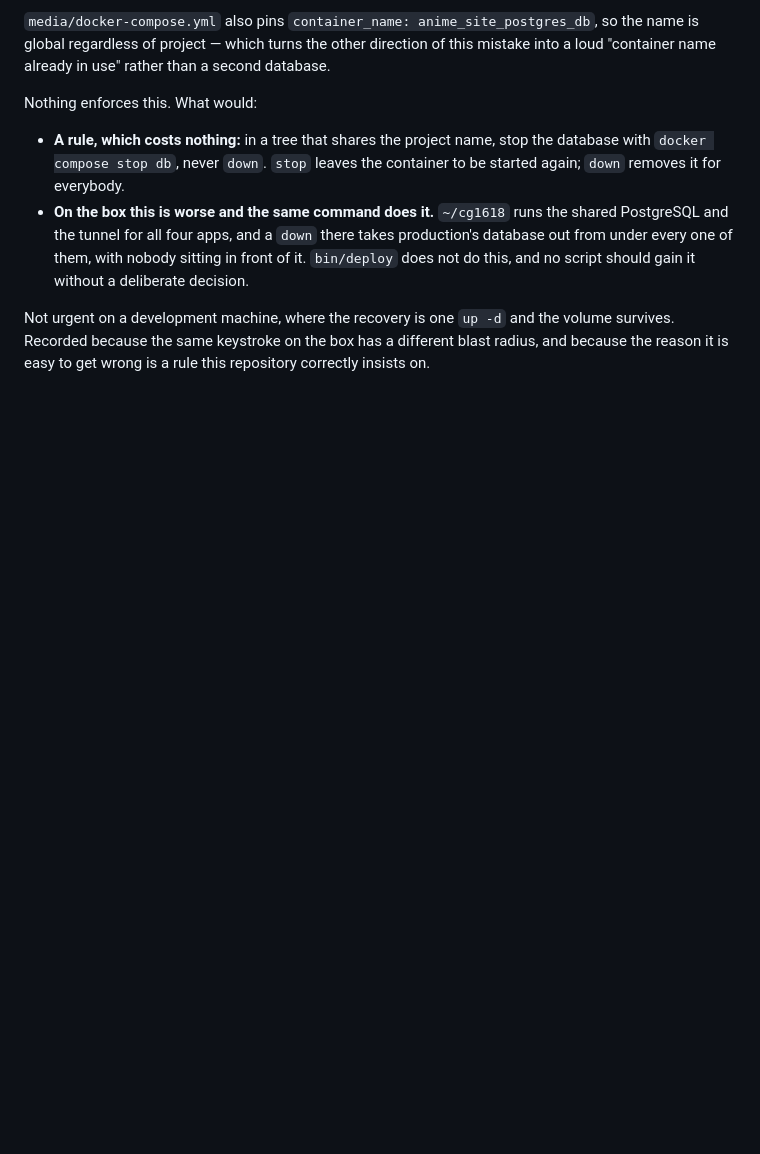
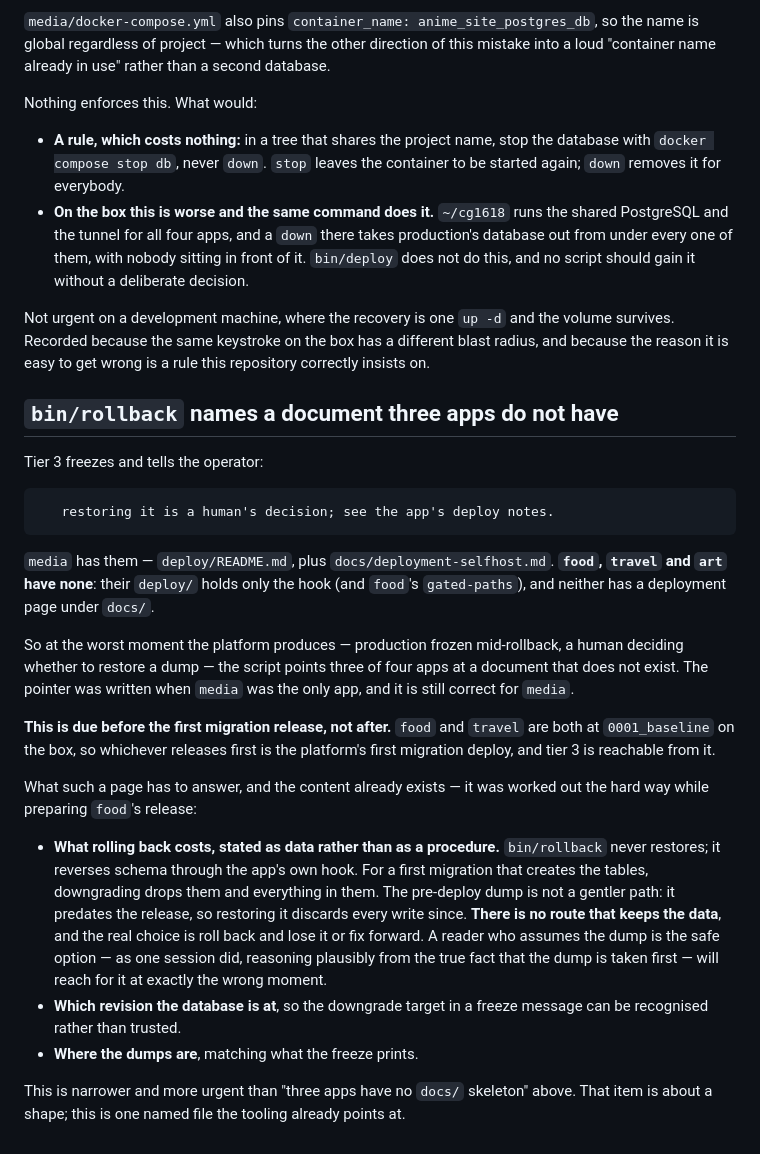
Before and after one commit to cg1618-apps/platform, a Markdown page: docs/open-items.md, the part around the change. GitHub-like rendering; blank space fills up the shorter version.

Commit message:
docs: rollback points three apps at deploy notes that do not exist
bin/rollback tier 3 freezes and tells the operator to see the app's deploy
notes. media has them - deploy/README.md and docs/deployment-selfhost.md.
food, travel and art have none: their deploy/ holds only the hook, and
neither has a deployment page under docs/.

So at the worst moment the platform produces - production frozen
mid-rollback, a human deciding whether to restore a dump - the script
points three of four apps at a document that is not there. The pointer was
written when media was the only app and is still right for media.

Due before the first migration release rather than after. food and travel
are both at 0001_baseline on the box, so whichever releases first is the
platform's first migration deploy and tier 3 is reachable from it.

Records what the page must answer, because the content already exists: it
was worked out while preparing food's release, including that neither the
downgrade nor the pre-deploy dump preserves data, since the dump predates
the release. A reader assuming the dump is the safe path - a plausible
inference from a true fact, and one a session made today - would reach for
it at exactly the wrong moment.

````diff
--- a/docs/open-items.md
+++ b/docs/open-items.md
@@ -303,3 +303,44 @@ Not urgent on a development machine, where the recovery is one `up -d` and the
 volume survives. Recorded because the same keystroke on the box has a different
 blast radius, and because the reason it is easy to get wrong is a rule this
 repository correctly insists on.
+
+## `bin/rollback` names a document three apps do not have
+
+Tier 3 freezes and tells the operator:
+
+```
+   restoring it is a human's decision; see the app's deploy notes.
+```
+
+`media` has them — `deploy/README.md`, plus `docs/deployment-selfhost.md`.
+**`food`, `travel` and `art` have none**: their `deploy/` holds only the hook
+(and `food`'s `gated-paths`), and neither has a deployment page under `docs/`.
+
+So at the worst moment the platform produces — production frozen mid-rollback,
+a human deciding whether to restore a dump — the script points three of four
+apps at a document that does not exist. The pointer was written when `media`
+was the only app, and it is still correct for `media`.
+
+**This is due before the first migration release, not after.** `food` and
+`travel` are both at `0001_baseline` on the box, so whichever releases first is
+the platform's first migration deploy, and tier 3 is reachable from it.
+
+What such a page has to answer, and the content already exists — it was worked
+out the hard way while preparing `food`'s release:
+
+- **What rolling back costs, stated as data rather than as a procedure.**
+  `bin/rollback` never restores; it reverses schema through the app's own hook.
+  For a first migration that creates the tables, downgrading drops them and
+  everything in them. The pre-deploy dump is not a gentler path: it predates
+  the release, so restoring it discards every write since. **There is no route
+  that keeps the data**, and the real choice is roll back and lose it or fix
+  forward. A reader who assumes the dump is the safe option — as one session
+  did, reasoning plausibly from the true fact that the dump is taken first —
+  will reach for it at exactly the wrong moment.
+- **Which revision the database is at**, so the downgrade target in a freeze
+  message can be recognised rather than trusted.
+- **Where the dumps are**, matching what the freeze prints.
+
+This is narrower and more urgent than "three apps have no `docs/` skeleton"
+above. That item is about a shape; this is one named file the tooling already
+points at.
````
